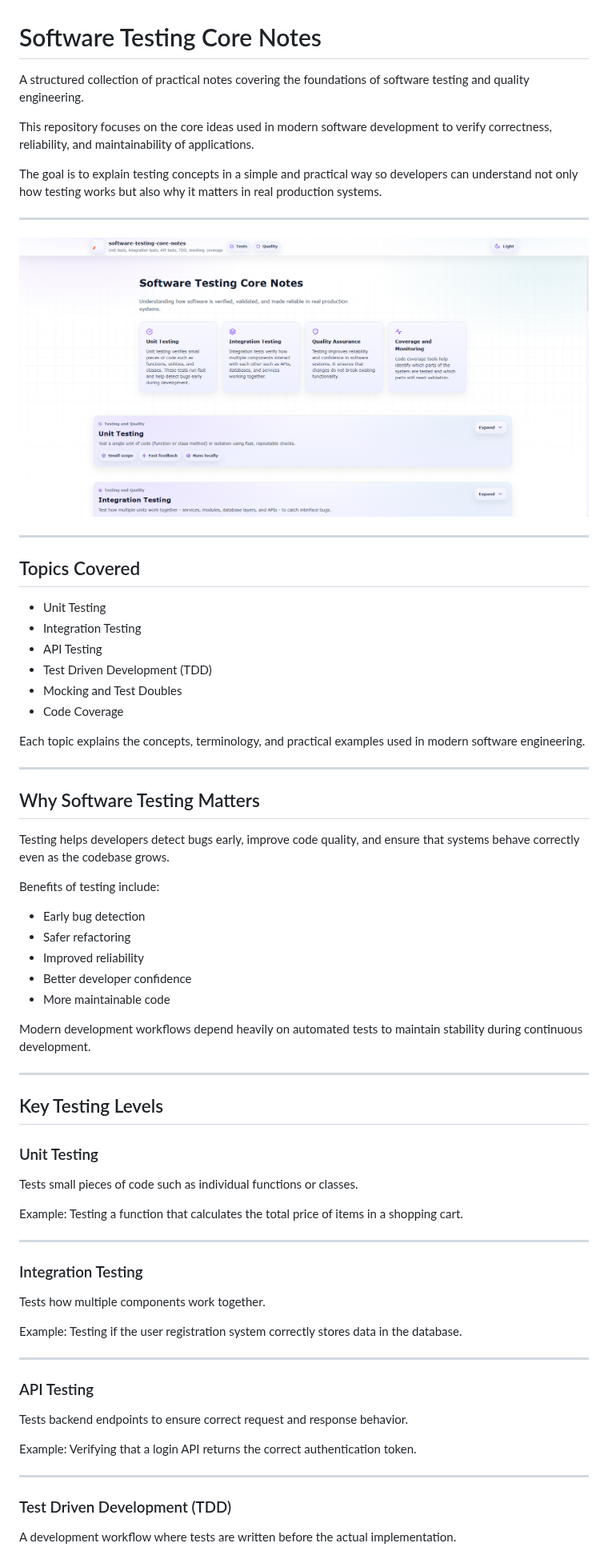
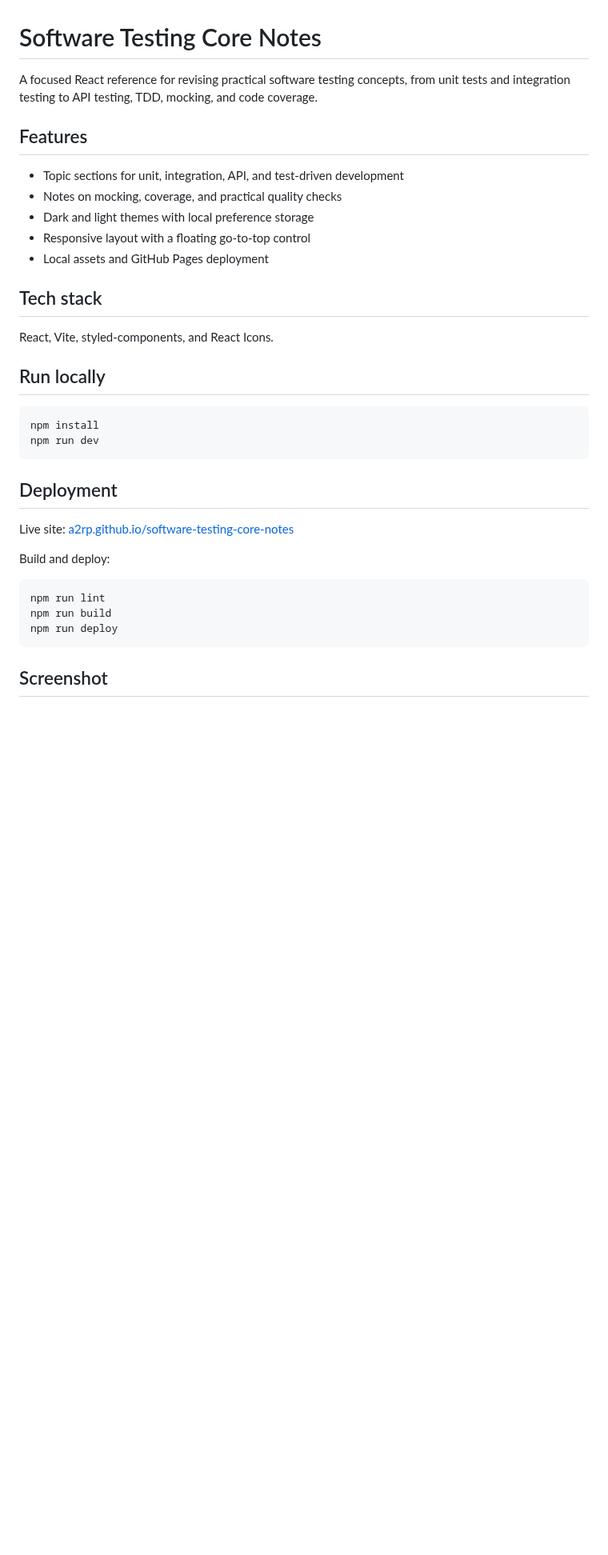
Before and after one commit to a2rp/software-testing-core-notes, a Markdown page: README.md, the part around one of its changes. Shown at 80% size. Rendered like a GitHub page; blank space fills up the shorter version.

```diff
--- a/README.md
+++ b/README.md
@@ -1,76 +1,37 @@
 # Software Testing Core Notes
 
-A structured collection of practical notes covering the foundations of software testing and quality engineering.
+A focused React reference for revising practical software testing concepts, from unit tests and integration testing to API testing, TDD, mocking, and code coverage.
 
-This repository focuses on the core ideas used in modern software development to verify correctness, reliability, and maintainability of applications.
+## Features
 
-The goal is to explain testing concepts in a simple and practical way so developers can understand not only how testing works but also why it matters in real production systems.
+- Topic sections for unit, integration, API, and test-driven development
+- Notes on mocking, coverage, and practical quality checks
+- Dark and light themes with local preference storage
+- Responsive layout with a floating go-to-top control
+- Local assets and GitHub Pages deployment
 
----
+## Tech stack
 
-![alt text](image.png)
+React, Vite, styled-components, and React Icons.
 
----
+## Run locally
 
-## Topics Covered
+~~~
+npm install
+npm run dev
+~~~
 
-- Unit Testing
-- Integration Testing
-- API Testing
-- Test Driven Development (TDD)
-- Mocking and Test Doubles
-- Code Coverage
+## Deployment
 
-Each topic explains the concepts, terminology, and practical examples used in modern software engineering.
+Live site: [a2rp.github.io/software-testing-core-notes](https://a2rp.github.io/software-testing-core-notes/)
 
----
+Build and deploy:
 
-## Why Software Testing Matters
+~~~
+npm run lint
+npm run build
+npm run deploy
+~~~
 
-Testing helps developers detect bugs early, improve code quality, and ensure that systems behave correctly even as the codebase grows.
+## Screenshot
 
-Benefits of testing include:
-
-- Early bug detection
-- Safer refactoring
-- Improved reliability
-- Better developer confidence
-- More maintainable code
-
-Modern development workflows depend heavily on automated tests to maintain stability during continuous development.
-
----
-
-## Key Testing Levels
-
-### Unit Testing
-
-Tests small pieces of code such as individual functions or classes.
-
-Example:
-Testing a function that calculates the total price of items in a shopping cart.
-
----
-
-### Integration Testing
-
-Tests how multiple components work together.
-
-Example:
-Testing if the user registration system correctly stores data in the database.
-
----
-
-### API Testing
-
-Tests backend endpoints to ensure correct request and response behavior.
-
-Example:
-Verifying that a login API returns the correct authentication token.
-
----
-
-### Test Driven Development (TDD)
-
-A development workflow where tests are written before the actual implementation.
-
```
Also changed, not shown: other parts of README.md (+11 -102 lines), screenshot.png (added), 10 other files.
